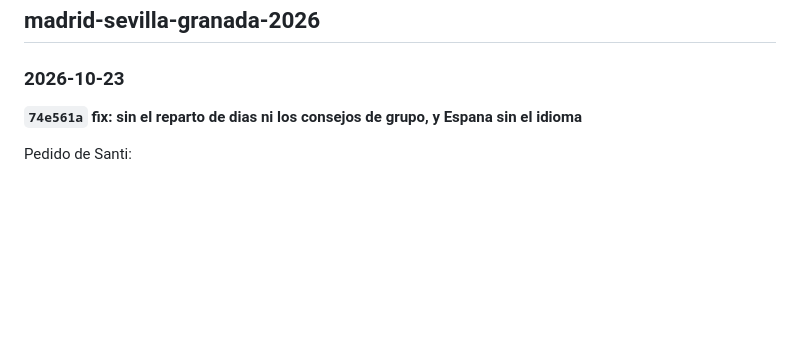
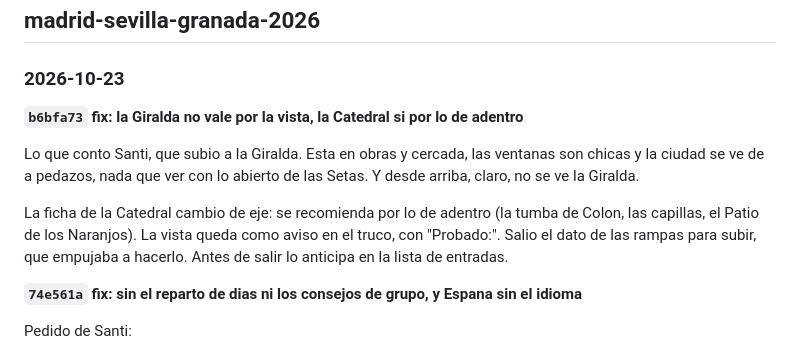
Before and after one commit to sblancogalante/notes-2026, a Markdown page: BITACORA.md, the part around the change. GitHub-like rendering; blank space fills up the shorter version.

Commit message:
docs: la bitacora anota lo de la Giralda
Co-Authored-By: Claude Opus 5.5 <noreply@anthropic.com>

```diff
--- a/BITACORA.md
+++ b/BITACORA.md
@@ -8,6 +8,17 @@ El formato es una entrada por commit, de la mas nueva a la mas vieja.
 ## madrid-sevilla-granada-2026
 
 ### 2026-10-23
+
+**`b6bfa73` fix: la Giralda no vale por la vista, la Catedral si por lo de adentro**
+
+Lo que conto Santi, que subio a la Giralda. Esta en obras y cercada, las
+ventanas son chicas y la ciudad se ve de a pedazos, nada que ver con lo
+abierto de las Setas. Y desde arriba, claro, no se ve la Giralda.
+
+La ficha de la Catedral cambio de eje: se recomienda por lo de adentro (la
+tumba de Colon, las capillas, el Patio de los Naranjos). La vista queda como
+aviso en el truco, con "Probado:". Salio el dato de las rampas para subir,
+que empujaba a hacerlo. Antes de salir lo anticipa en la lista de entradas.
 
 **`74e561a` fix: sin el reparto de dias ni los consejos de grupo, y Espana sin el idioma**
 
```
